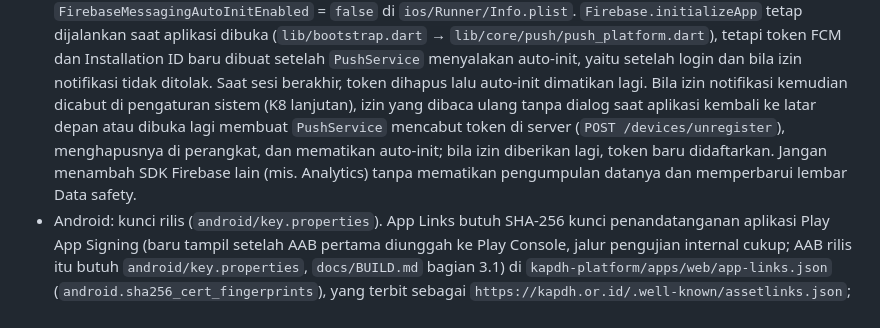
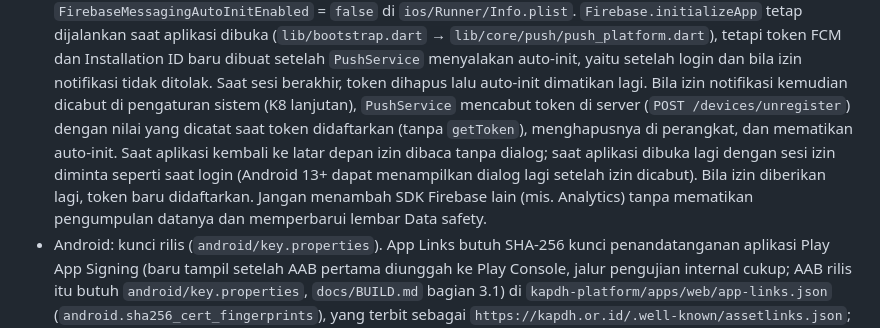
Before and after one commit to bayumusthafa/kapdh-apps-r1, a Markdown page: kapdh-mobile/README.md, the part around the change. Rendered like a GitHub page.

```diff
--- a/kapdh-mobile/README.md
+++ b/kapdh-mobile/README.md
@@ -159,10 +159,12 @@ flutter drive --profile --driver=test_driver/integration_test.dart \
   saat aplikasi dibuka (`lib/bootstrap.dart` → `lib/core/push/push_platform.dart`), tetapi token FCM dan Installation
   ID baru dibuat setelah `PushService` menyalakan auto-init, yaitu setelah login dan bila izin notifikasi tidak
   ditolak. Saat sesi berakhir, token dihapus lalu auto-init dimatikan lagi. Bila izin notifikasi kemudian dicabut di
-  pengaturan sistem (K8 lanjutan), izin yang dibaca ulang tanpa dialog saat aplikasi kembali ke latar depan atau dibuka
-  lagi membuat `PushService` mencabut token di server (`POST /devices/unregister`), menghapusnya di perangkat, dan
-  mematikan auto-init; bila izin diberikan lagi, token baru didaftarkan. Jangan menambah SDK Firebase lain (mis.
-  Analytics) tanpa mematikan pengumpulan datanya dan memperbarui lembar Data safety.
+  pengaturan sistem (K8 lanjutan), `PushService` mencabut token di server (`POST /devices/unregister`) dengan nilai
+  yang dicatat saat token didaftarkan (tanpa `getToken`), menghapusnya di perangkat, dan mematikan auto-init. Saat
+  aplikasi kembali ke latar depan izin dibaca tanpa dialog; saat aplikasi dibuka lagi dengan sesi izin diminta seperti
+  saat login (Android 13+ dapat menampilkan dialog lagi setelah izin dicabut). Bila izin diberikan lagi, token baru
+  didaftarkan. Jangan menambah SDK Firebase lain (mis. Analytics) tanpa mematikan pengumpulan datanya dan memperbarui
+  lembar Data safety.
 - Android: kunci rilis (`android/key.properties`). App Links butuh SHA-256 kunci penandatanganan aplikasi Play App
   Signing (baru tampil setelah AAB pertama diunggah ke Play Console, jalur pengujian internal cukup; AAB rilis itu
   butuh `android/key.properties`, `docs/BUILD.md` bagian 3.1) di `kapdh-platform/apps/web/app-links.json`
```
Also changed, not shown: docs/runbooks/app-store-submission.md (+41 -23 lines), docs/runbooks/push-fcm.md (+10 -7 lines).
